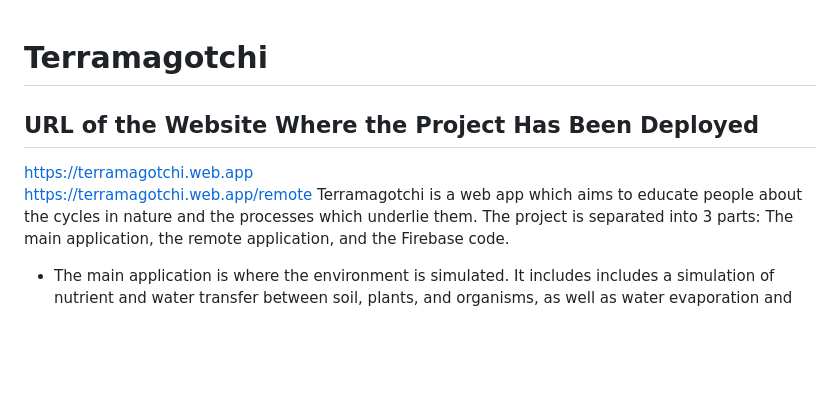
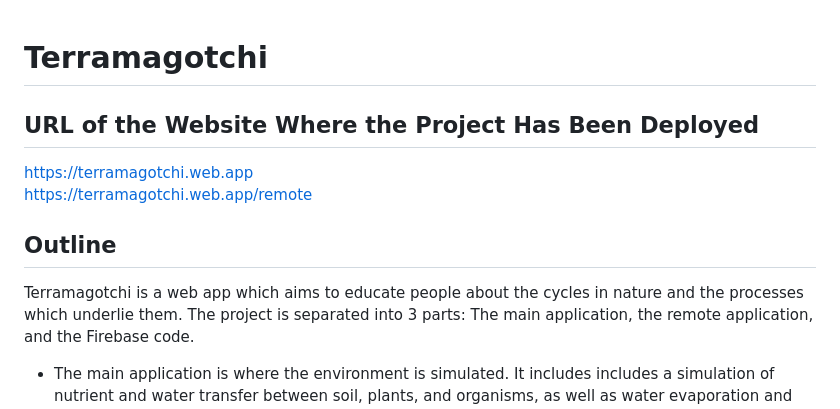
Before and after one commit to terrestrialassemblages/terramagotchi-1.0, a Markdown page: README.md, the part around the change. Drawn GitHub-style; blank space fills up the shorter version.

```diff
--- a/README.md
+++ b/README.md
@@ -1,8 +1,12 @@
 # Terramagotchi
+
 ## URL of the Website Where the Project Has Been Deployed
 
 https://terramagotchi.web.app
 https://terramagotchi.web.app/remote
+
+## Outline
+
 Terramagotchi is a web app which aims to educate people about the cycles in nature and the processes which underlie them. The project is separated into 3 parts: The main application, the remote application, and the Firebase code.
 * The main application is where the environment is simulated. It includes includes a simulation of nutrient and water transfer between soil, plants, and organisms, as well as water evaporation and condensation.
 * The remote application is the interface that will enable users to authenticate and communicate to Firebase through an external device.
```
